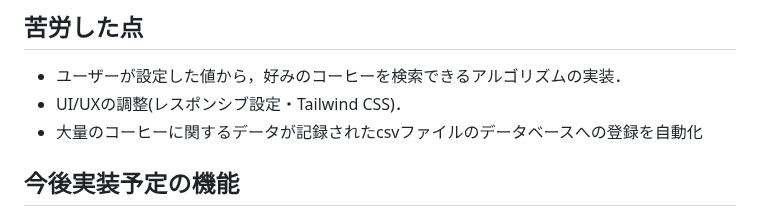
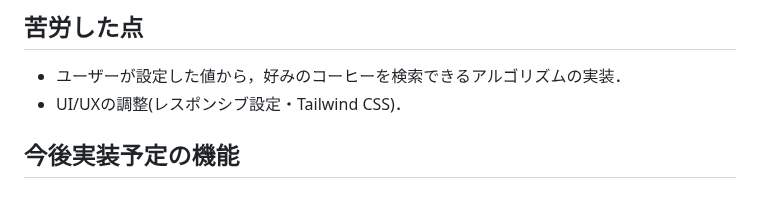
Before and after one commit to ok66ym/coffeeApp, a Markdown page: README.md, the part around the change. Drawn GitHub-style.

```diff
--- a/README.md
+++ b/README.md
@@ -92,7 +92,6 @@ https://coffee-search-app-7a8565b25739.herokuapp.com/login
 ## 苦労した点
 - ユーザーが設定した値から，好みのコーヒーを検索できるアルゴリズムの実装．
 - UI/UXの調整(レスポンシブ設定・Tailwind CSS)．
-- 大量のコーヒーに関するデータが記録されたcsvファイルのデータベースへの登録を自動化
 
 ## 今後実装予定の機能
 - 非同期通信でのお気に入り機能
```
